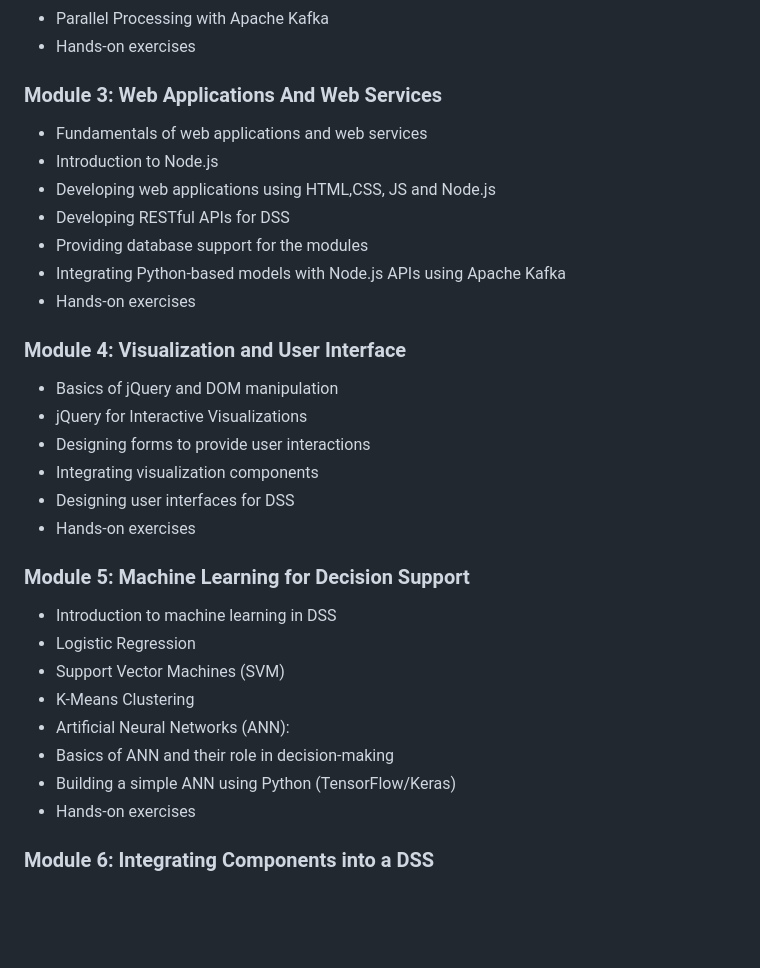
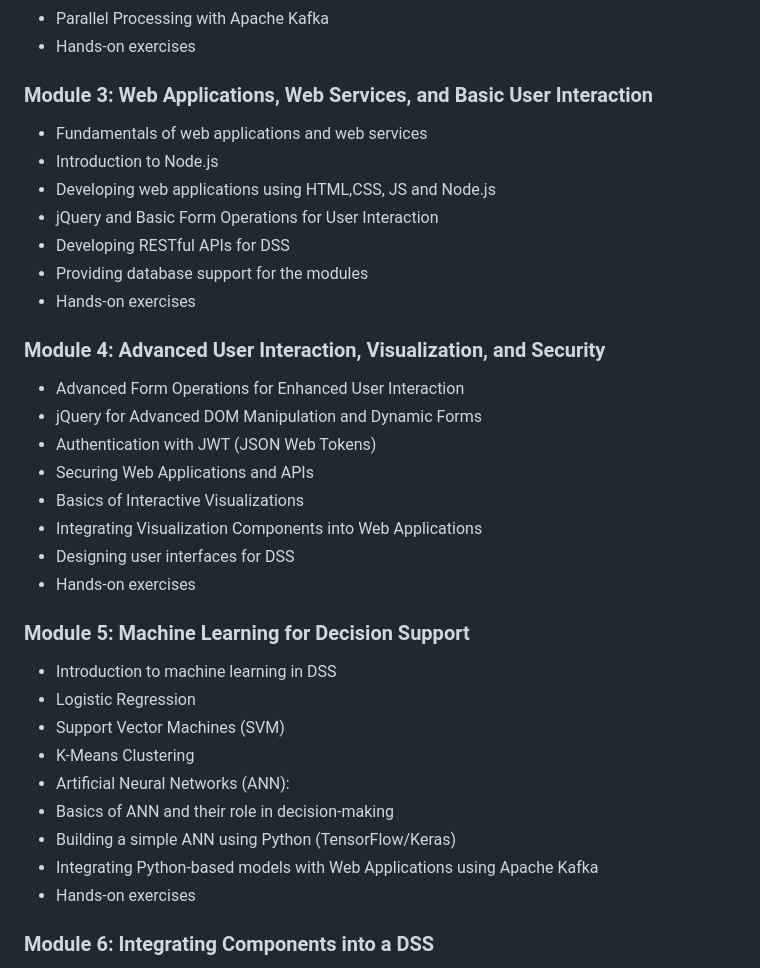
Before and after one commit to cllckn/decision-support-systems, a Markdown page: README.md, the part around the change printed below. GitHub-like rendering; blank space fills up the shorter version.

Commit message:
Course Syllabus

```diff
--- a/README.md
+++ b/README.md
@@ -28,20 +28,22 @@ The course will cover the following topics:
 * Parallel Processing with Apache Kafka
 * Hands-on exercises
 
-### Module 3: Web Applications And Web Services
+### Module 3: Web Applications, Web Services, and Basic User Interaction
 * Fundamentals of web applications and web services
 * Introduction to Node.js
 * Developing web applications using HTML,CSS, JS and Node.js
+* jQuery and Basic Form Operations for User Interaction
 * Developing RESTful APIs for DSS
 * Providing database support for the modules
-* Integrating Python-based models with Node.js APIs using Apache Kafka
 * Hands-on exercises
 
-### Module 4: Visualization and User Interface
-* Basics of jQuery and DOM manipulation
-* jQuery for Interactive Visualizations
-* Designing forms to provide user interactions
-* Integrating visualization components
+### Module 4: Advanced User Interaction, Visualization, and Security
+* Advanced Form Operations for Enhanced User Interaction
+* jQuery for Advanced DOM Manipulation and Dynamic Forms
+* Authentication with JWT (JSON Web Tokens)
+* Securing Web Applications and APIs
+* Basics of Interactive Visualizations
+* Integrating Visualization Components into Web Applications
 * Designing user interfaces for DSS
 * Hands-on exercises
 
@@ -53,6 +55,7 @@ The course will cover the following topics:
 * Artificial Neural Networks (ANN):
 * Basics of ANN and their role in decision-making
 * Building a simple ANN using Python (TensorFlow/Keras)
+* Integrating Python-based models with Web Applications using Apache Kafka
 * Hands-on exercises
 
 ### Module 6: Integrating Components into a DSS
```
Also changed, not shown: other parts of README.md (+1 -1 lines).
